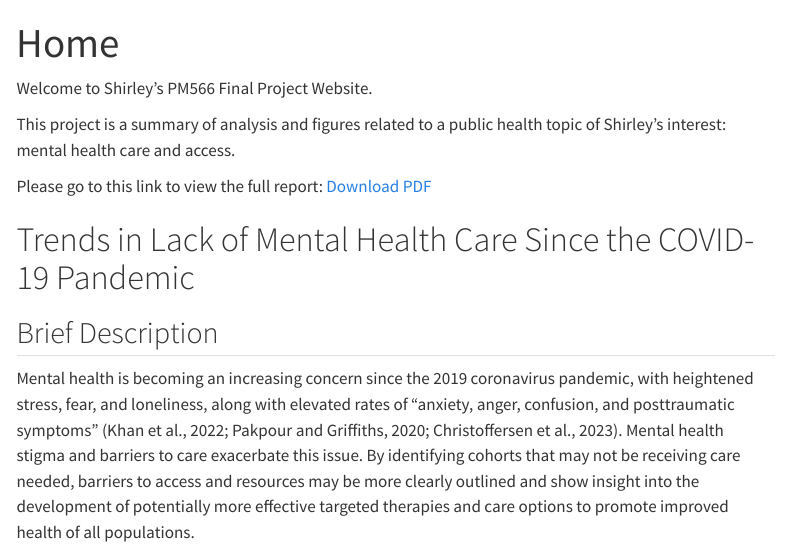
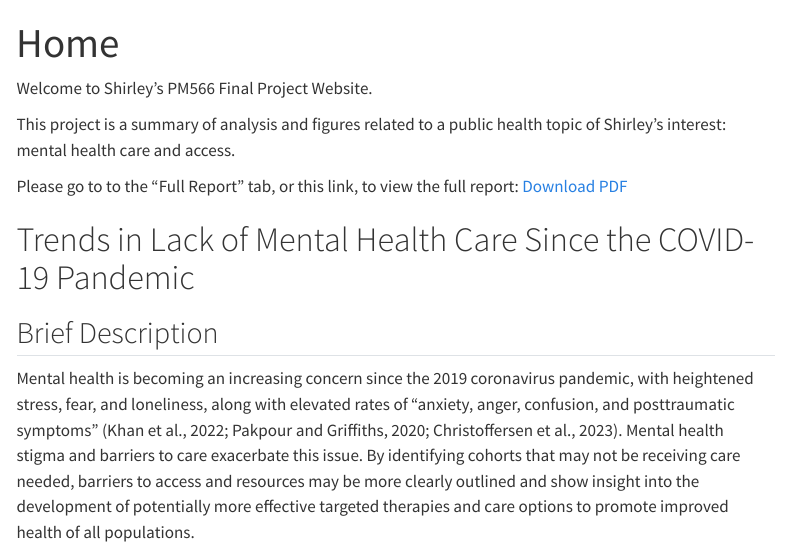
Before and after one commit to lishirley97/FinalProj, a Quarto document (index.qmd): the page in a window 1100 px wide, from its top. Rendered offline with R 4.5, knitr and Pandoc in place of Quarto, with nearby package versions; menus at the side of the page are left out.

Commit message:
fix attempt for download pdf link

````diff
--- a/index.qmd
+++ b/index.qmd
@@ -6,7 +6,7 @@ Welcome to Shirley's PM566 Final Project Website.
 
 This project is a summary of analysis and figures related to a public health topic of Shirley's interest: mental health care and access.
 
-Please go to this link to view the full report: [Download PDF](download_link.html)
+Please go to to the "Full Report" tab, or this link, to view the full report: [Download PDF](download_link.html)
 
 ```{r, echo=FALSE}
 # Define the file path
````
Also changed, not shown: docs/search.json, download_link.html, index.qmd (2 more changed lines), 3 other files.
